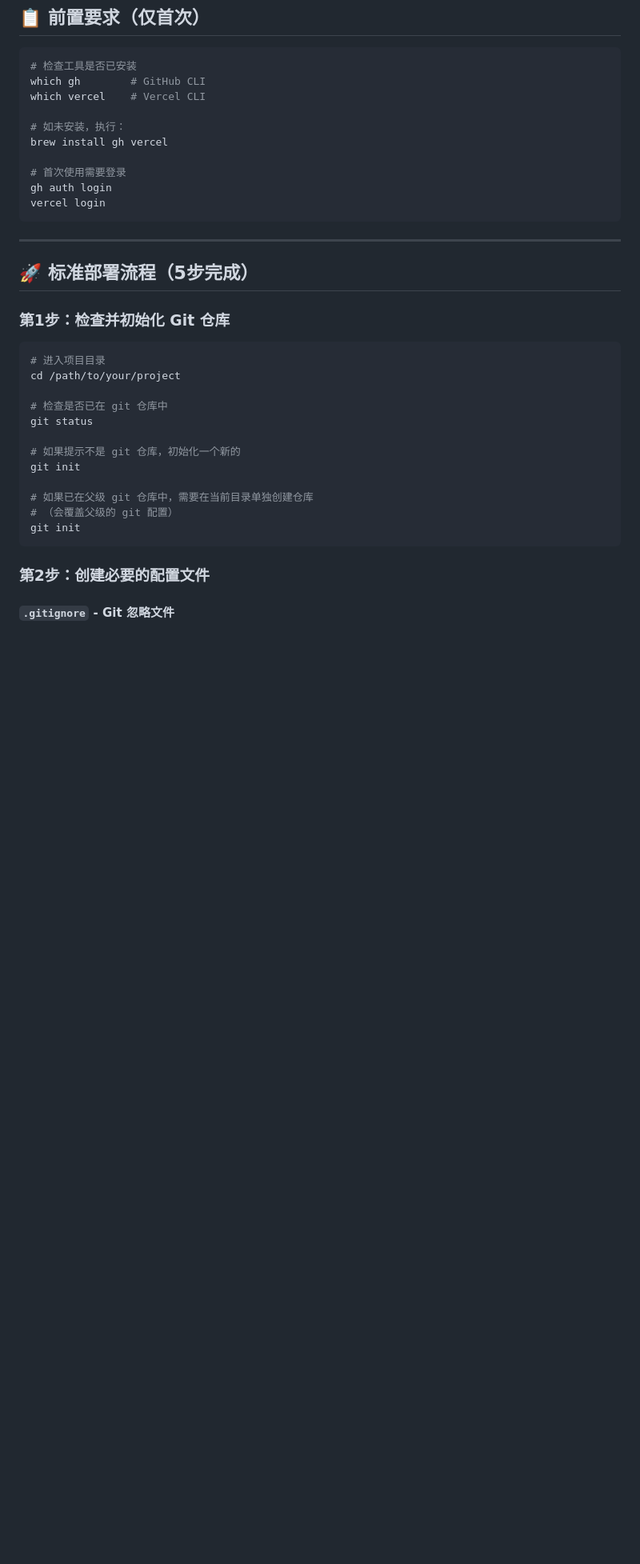
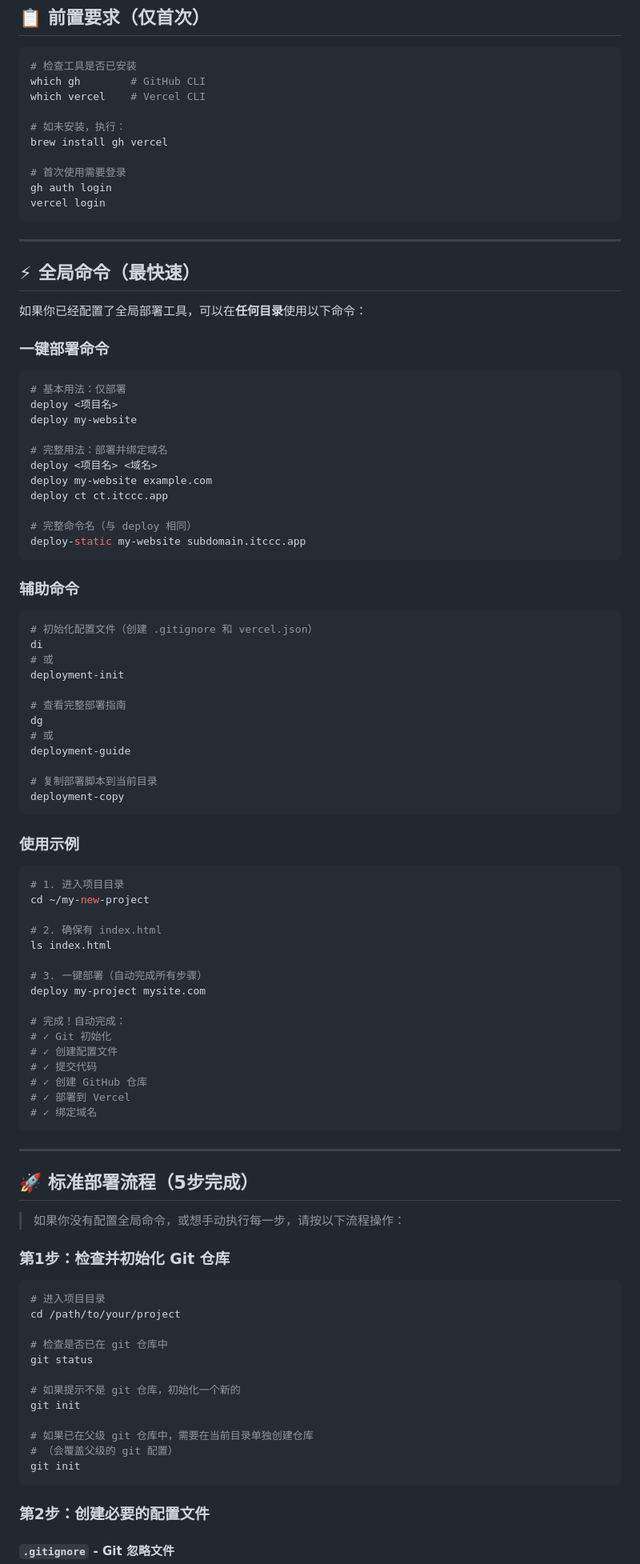
Before and after one commit to Fred-Chan/ct, a Markdown page: DEPLOYMENT.md, the part around one of its changes. Shown at 80% size. Rendered like a GitHub page; blank space fills up the shorter version.

````diff
--- a/DEPLOYMENT.md
+++ b/DEPLOYMENT.md
@@ -19,7 +19,69 @@ vercel login
 
 ---
 
+## ⚡ 全局命令（最快速）
+
+如果你已经配置了全局部署工具，可以在**任何目录**使用以下命令：
+
+### 一键部署命令
+
+```bash
+# 基本用法：仅部署
+deploy <项目名>
+deploy my-website
+
+# 完整用法：部署并绑定域名
+deploy <项目名> <域名>
+deploy my-website example.com
+deploy ct ct.itccc.app
+
+# 完整命令名（与 deploy 相同）
+deploy-static my-website subdomain.itccc.app
+```
+
+### 辅助命令
+
+```bash
+# 初始化配置文件（创建 .gitignore 和 vercel.json）
+di
+# 或
+deployment-init
+
+# 查看完整部署指南
+dg
+# 或
+deployment-guide
+
+# 复制部署脚本到当前目录
+deployment-copy
+```
+
+### 使用示例
+
+```bash
+# 1. 进入项目目录
+cd ~/my-new-project
+
+# 2. 确保有 index.html
+ls index.html
+
+# 3. 一键部署（自动完成所有步骤）
+deploy my-project mysite.com
+
+# 完成！自动完成：
+# ✓ Git 初始化
+# ✓ 创建配置文件
+# ✓ 提交代码
+# ✓ 创建 GitHub 仓库
+# ✓ 部署到 Vercel
+# ✓ 绑定域名
+```
+
+---
+
 ## 🚀 标准部署流程（5步完成）
+
+> 如果你没有配置全局命令，或想手动执行每一步，请按以下流程操作：
 
 ### 第1步：检查并初始化 Git 仓库
 
````
Also changed, not shown: other parts of DEPLOYMENT.md (+129 -0 lines).
